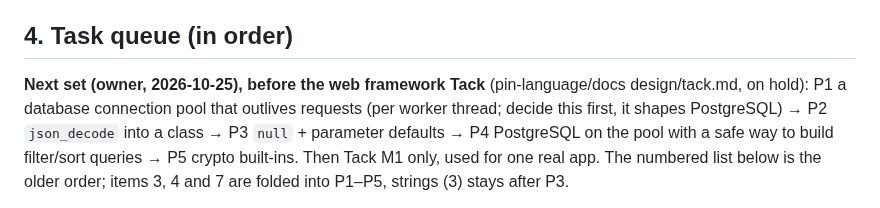
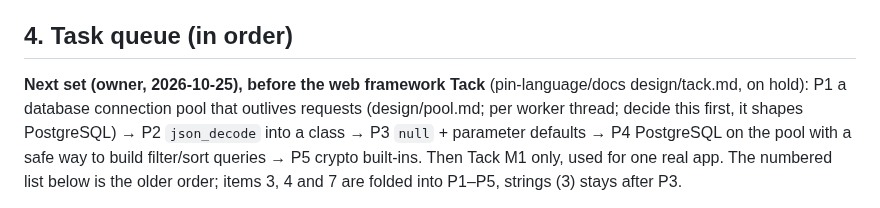
Before and after one commit to pin-language/pin, a Markdown page: HANDOFF.md, the part around the change. Drawn GitHub-style.

Commit message:
docs(handoff): point P1 at design/pool.md

```diff
--- a/HANDOFF.md
+++ b/HANDOFF.md
@@ -110,7 +110,7 @@ overflow), B7 (Mac bench units), and the maybe-unassigned null-list crash.
 ## 4. Task queue (in order)
 
 **Next set (owner, 2026-10-25), before the web framework Tack** (pin-language/docs design/tack.md, on hold):
-P1 a database connection pool that outlives requests (per worker thread; decide this first, it shapes
+P1 a database connection pool that outlives requests (design/pool.md; per worker thread; decide this first, it shapes
 PostgreSQL) → P2 `json_decode` into a class → P3 `null` + parameter defaults → P4 PostgreSQL on the pool with
 a safe way to build filter/sort queries → P5 crypto built-ins. Then Tack M1 only, used for one real app. The
 numbered list below is the older order; items 3, 4 and 7 are folded into P1–P5, strings (3) stays after P3.
```
